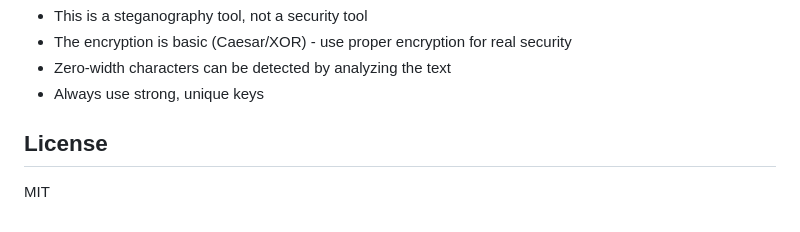
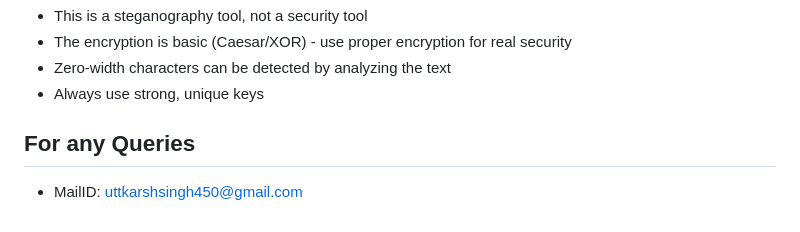
Before and after one commit to uttkarsh123-shiv/InvisiCrypt, a Markdown page: README.md, the part around the change. Drawn GitHub-style.

```diff
--- a/README.md
+++ b/README.md
@@ -120,6 +120,5 @@ The application includes comprehensive error handling:
 - Zero-width characters can be detected by analyzing the text
 - Always use strong, unique keys
 
-## License
-
-MIT
+## For any Queries
+- MailID: uttkarshsingh450@gmail.com
```
